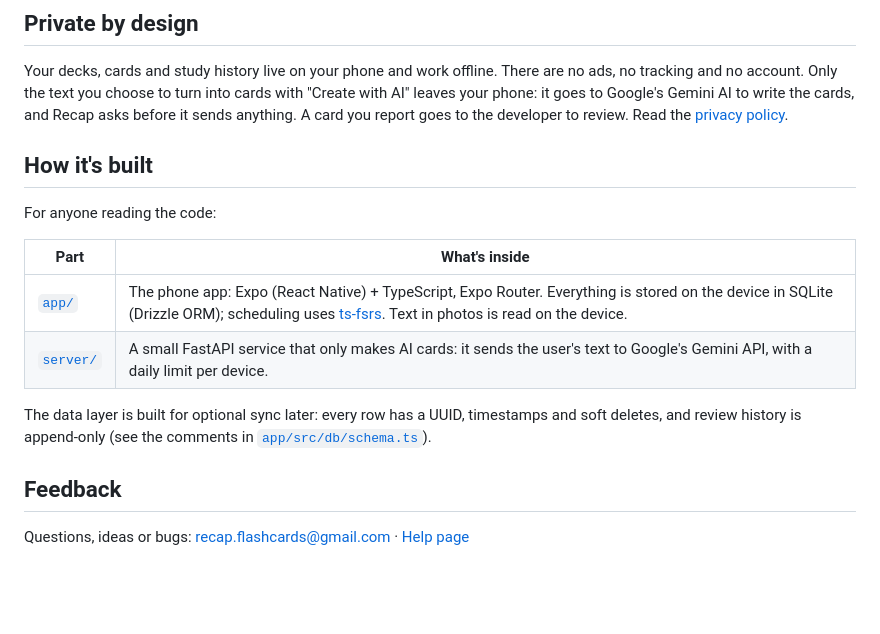
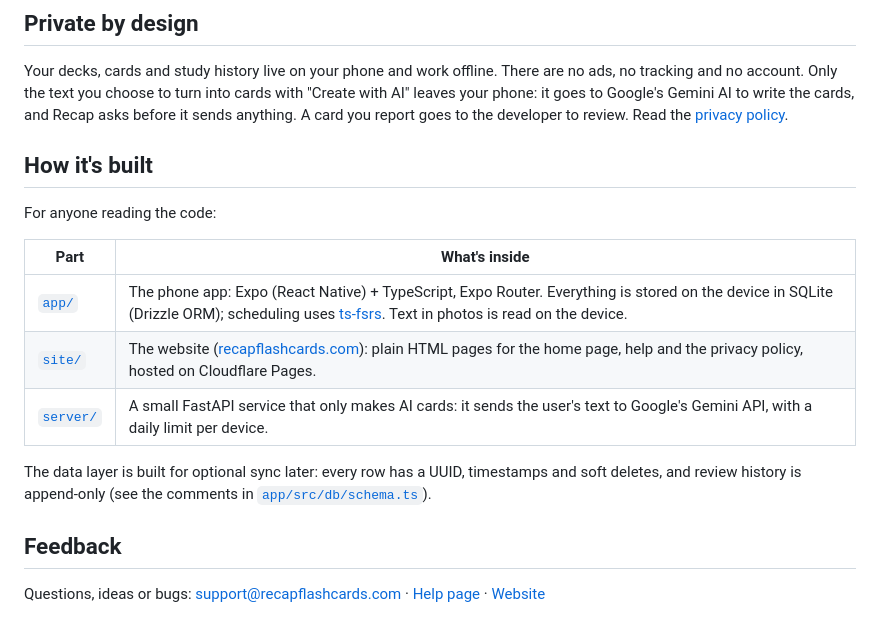
Before and after one commit to pqthangv/Recap, a Markdown page: README.md, the part around one of its changes. Drawn GitHub-style; blank space fills up the shorter version.

Commit message:
website recapflashcards.com

```diff
--- a/README.md
+++ b/README.md
@@ -68,6 +68,7 @@ For anyone reading the code:
 | Part | What's inside |
 | --- | --- |
 | [`app/`](app) | The phone app: Expo (React Native) + TypeScript, Expo Router. Everything is stored on the device in SQLite (Drizzle ORM); scheduling uses [ts-fsrs](https://github.com/open-spaced-repetition/ts-fsrs). Text in photos is read on the device. |
+| [`site/`](site) | The website ([recapflashcards.com](https://recapflashcards.com)): plain HTML pages for the home page, help and the privacy policy, hosted on Cloudflare Pages. |
 | [`server/`](server) | A small FastAPI service that only makes AI cards: it sends the user's text to Google's Gemini API, with a daily limit per device. |
 
 The data layer is built for optional sync later: every row has a UUID, timestamps and soft
@@ -76,5 +77,5 @@ deletes, and review history is append-only (see the comments in
 
 ## Feedback
 
-Questions, ideas or bugs: [recap.flashcards@gmail.com](mailto:recap.flashcards@gmail.com) ·
-[Help page](https://recap-api-ictj.onrender.com/support)
+Questions, ideas or bugs: [support@recapflashcards.com](mailto:support@recapflashcards.com) ·
+[Help page](https://recapflashcards.com/support) · [Website](https://recapflashcards.com)
```
Also changed, not shown: other parts of README.md (+1 -1 lines), site/favicon.png (added), 7 other files.
